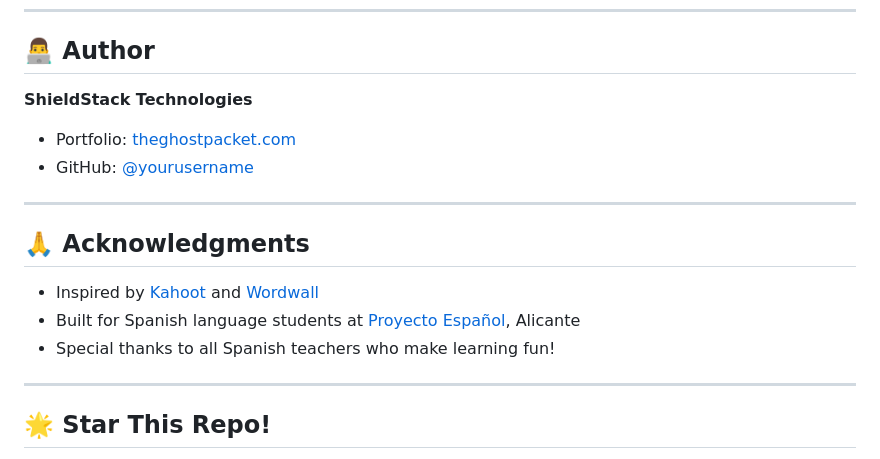
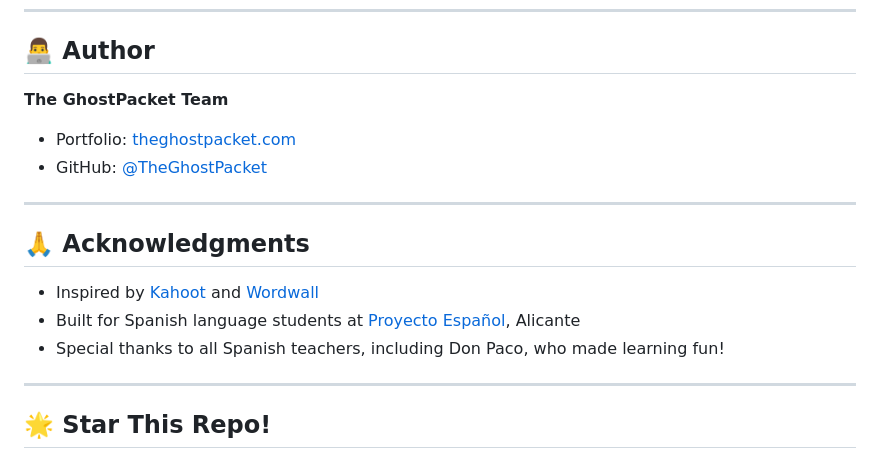
Before and after one commit to TheGhostPacket/spanish-quest, a Markdown page: README.md, the part around the change printed below. GitHub-like rendering.

Commit message:
Revise author and acknowledgment sections in README
Updated author information and acknowledgments in README.

```diff
--- a/README.md
+++ b/README.md
@@ -231,9 +231,9 @@ This project is licensed under the MIT License - see the [LICENSE](LICENSE) file
 
 ## 👨‍💻 Author
 
-**ShieldStack Technologies**
+**The GhostPacket Team**
 - Portfolio: [theghostpacket.com](https://theghostpacket.com)
-- GitHub: [@yourusername](https://github.com/yourusername)
+- GitHub: [@TheGhostPacket](https://github.com/TheGhostPacket)
 
 ---
 
@@ -241,7 +241,7 @@ This project is licensed under the MIT License - see the [LICENSE](LICENSE) file
 
 - Inspired by [Kahoot](https://kahoot.com/) and [Wordwall](https://wordwall.net/)
 - Built for Spanish language students at [Proyecto Español](https://www.proyectoespanol.org/), Alicante
-- Special thanks to all Spanish teachers who make learning fun!
+- Special thanks to all Spanish teachers, including Don Paco, who made learning fun!
 
 ---
 
```
Also changed, not shown: other parts of README.md (+1 -1 lines).
